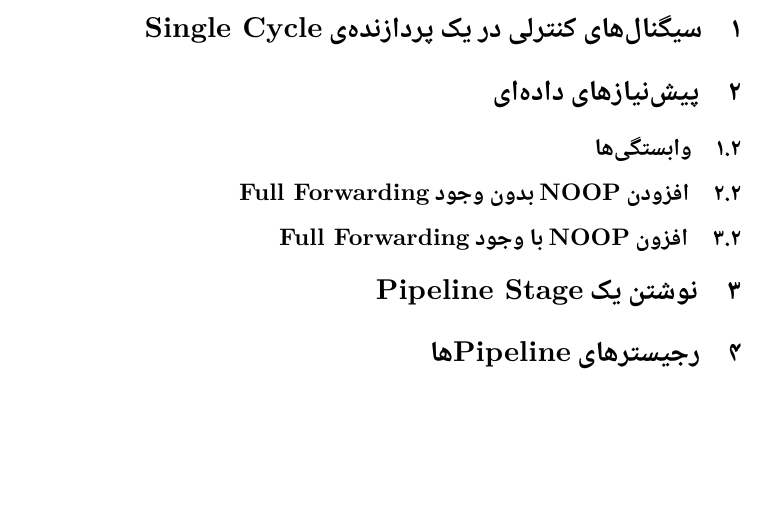
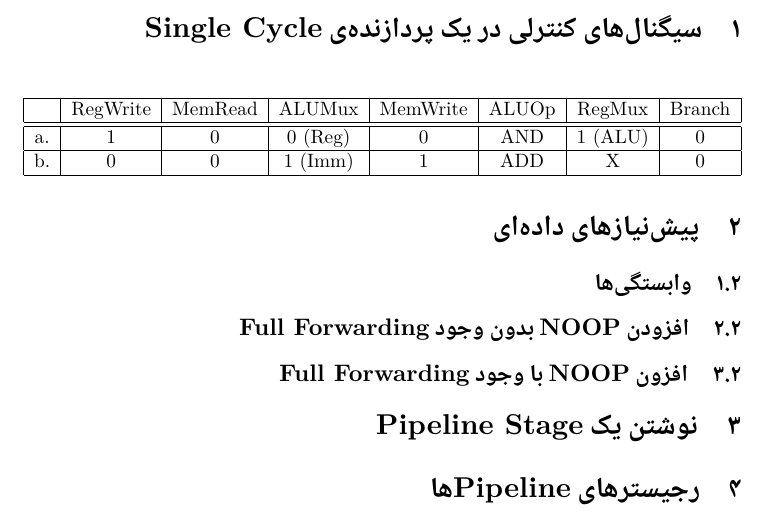
Before and after one commit to mahdihaghverdi/arch-questions-answers, a LaTeX document (the-processor/answers.tex): part of page 2 of 2, cut so that both start at the same text, the shorter picture padded with empty space. Compiled offline with XeLaTeX; a missing font is replaced by an installed copy or a similar font.

Commit message:
write 1st questions answers

```diff
--- a/the-processor/answers.tex
+++ b/the-processor/answers.tex
@@ -19,6 +19,7 @@
 \usepackage{listings}
 \usepackage{color}
 \usepackage{xcolor}
+\usepackage{adjustbox}
 
 \definecolor{dkgreen}{rgb}{0,0.6,0}
 \definecolor{gray}{rgb}{0.5,0.5,0.5}
@@ -54,6 +55,43 @@
 \tableofcontents
 \newpage
 \section{سیگنال‌های کنترلی در یک پردازنده‌ی \lr{Single Cycle}}
+\begin{latin}
+\begin{table}[H]
+\begin{adjustbox}{width=\textwidth}
+\begin{tabular}{|c|c|c|c|c|c|c|c|}
+\hline
+&
+RegWrite &
+MemRead&
+ALUMux&
+MemWrite&
+ALUOp&
+RegMux&
+Branch\\
+\hline
+\hline
+a. &
+1 &
+0 &
+0 (Reg)&
+0 &
+AND &
+1 (ALU)&
+0 \\
+\hline
+b. &
+0 &
+0 &
+1 (Imm)&
+1 &
+ADD &
+X &
+0 \\
+\hline
+\end{tabular}
+\end{adjustbox}
+\end{table}
+\end{latin}
 \section{پیش‌نیاز‌‌های داده‌ای}
 \subsection{وابستگی‌ها}
 \subsection{افزودن \lr{NOOP} بدون وجود \lr{Full Forwarding}}
```
Also changed, not shown: the-processor/answers.pdf.
